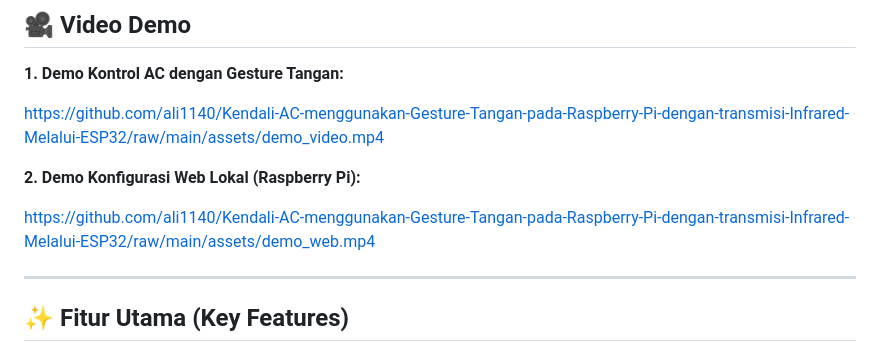
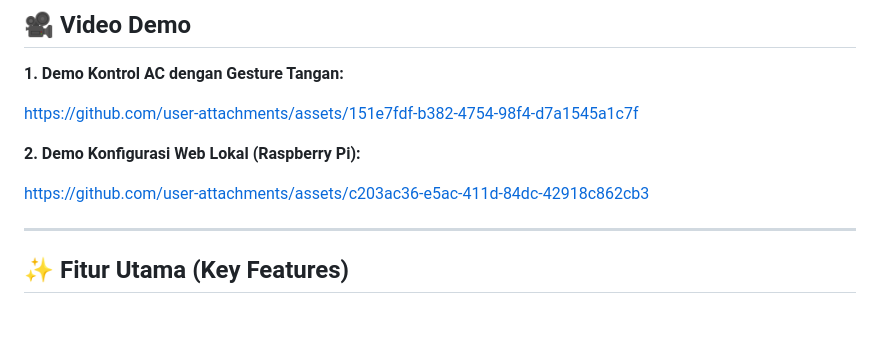
Before and after one commit to ali1140/Kendali-AC-menggunakan-Gesture-Tangan-pada-Raspberry-Pi-dengan-transmisi-Infrared-Melalui-EZP32, a Markdown page: README.md, the part around the change. GitHub-like rendering; blank space fills up the shorter version.

Commit message:
Replace demo video links with new URLs
Updated video demo links in README.

```diff
--- a/README.md
+++ b/README.md
@@ -24,11 +24,19 @@ Sistem ini memungkinkan pengguna mengendalikan AC secara *nirsentuh* (*touchless
 
 **1. Demo Kontrol AC dengan Gesture Tangan:**
 
-https://github.com/ali1140/Kendali-AC-menggunakan-Gesture-Tangan-pada-Raspberry-Pi-dengan-transmisi-Infrared-Melalui-ESP32/raw/main/assets/demo_video.mp4
+
+
+https://github.com/user-attachments/assets/151e7fdf-b382-4754-98f4-d7a1545a1c7f
+
+
 
 **2. Demo Konfigurasi Web Lokal (Raspberry Pi):**
 
-https://github.com/ali1140/Kendali-AC-menggunakan-Gesture-Tangan-pada-Raspberry-Pi-dengan-transmisi-Infrared-Melalui-ESP32/raw/main/assets/demo_web.mp4
+
+
+https://github.com/user-attachments/assets/c203ac36-e5ac-411d-84dc-42918c862cb3
+
+
 
 ---
 
```
